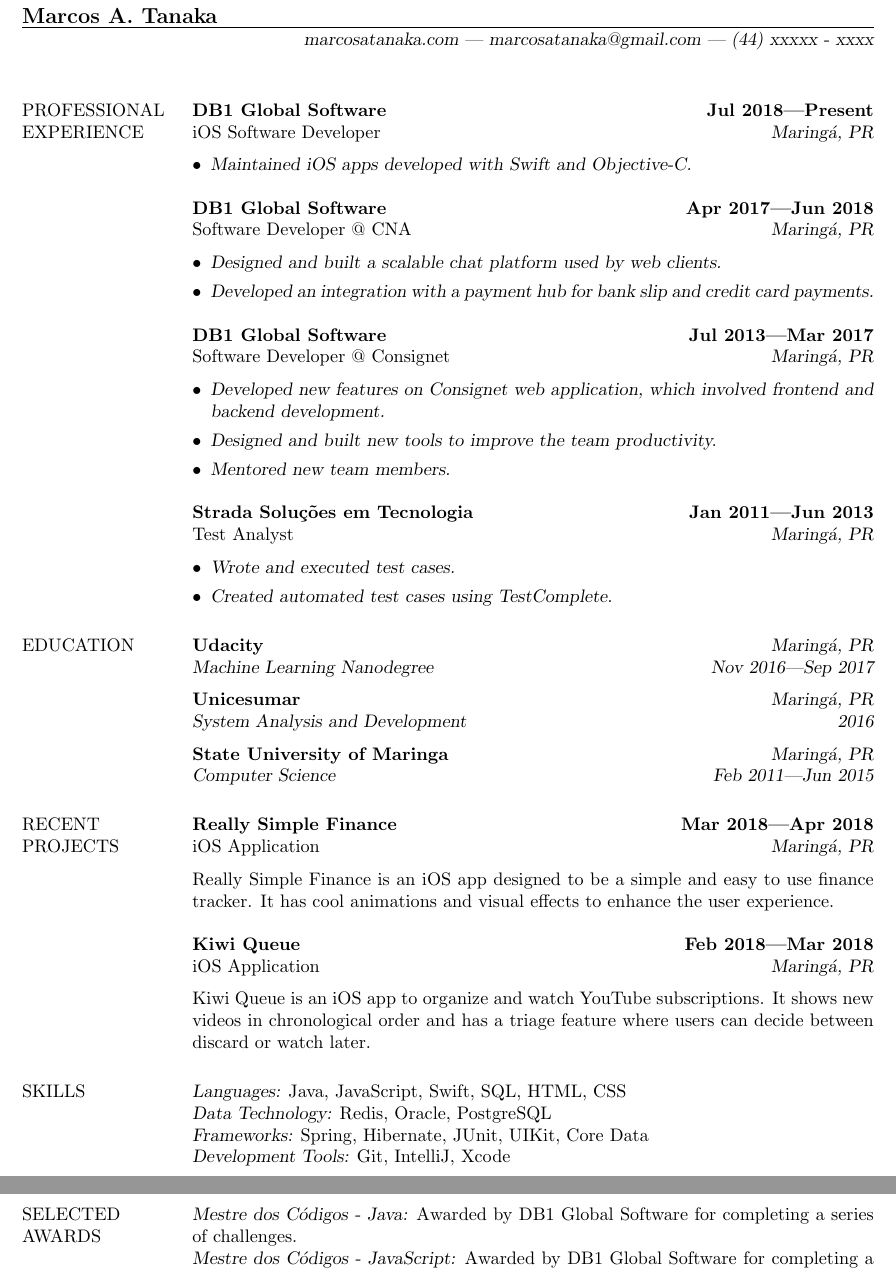
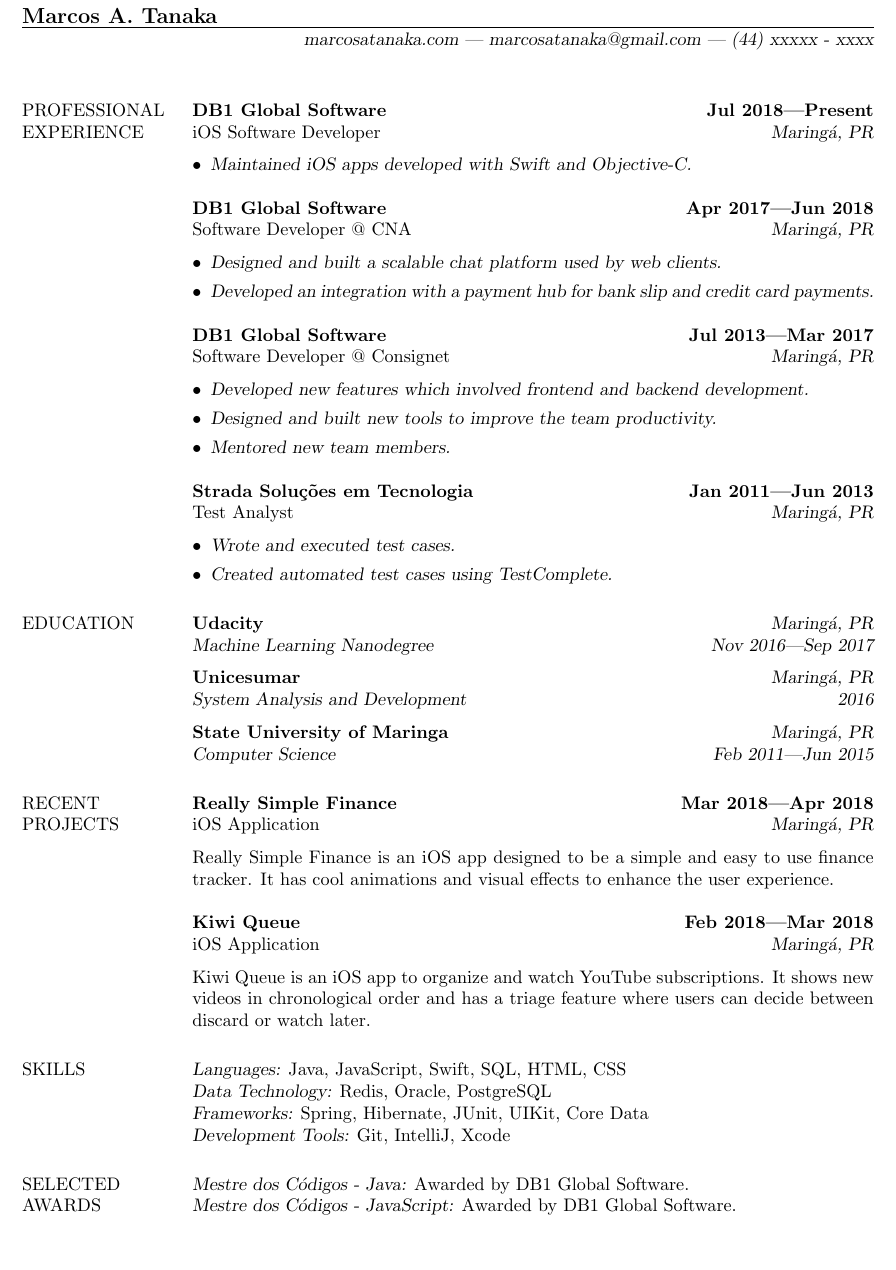
Before and after one commit to marcosatanaka/resume-latex, a LaTeX CV (resume.tex): two parts of pages 1 and 2 of 2 before the commit and part of the page after it, the two joined at a grey line, cut so that both start at the same text, the shorter picture padded with empty space. Compiled offline with pdfLaTeX.

Commit message:
Updating pdf

```diff
--- a/resume.tex
+++ b/resume.tex
@@ -34,7 +34,7 @@
   {\bf DB1 Global Software} \hfill {\bf Jul 2013---Mar 2017} \\
   Software Developer @ Consignet \hfill {\sl Maring\'a, PR}\\[-6pt]
   \begin{itemize}
-    \item {\sl Developed new features on Consignet web application, which involved
+    \item {\sl Developed new features which involved
                frontend and backend development.}
     \item {\sl Designed and built new tools to improve the team productivity.}
     \item {\sl Mentored new team members.}
@@ -78,8 +78,8 @@
 
 
 \section{SELECTED \\ AWARDS}
-  {\sl Mestre dos C\'odigos - Java:} Awarded by DB1 Global Software for completing a series of challenges.\\
-  {\sl Mestre dos C\'odigos - JavaScript:} Awarded by DB1 Global Software for completing a series of challenges.\\
+  {\sl Mestre dos C\'odigos - Java:} Awarded by DB1 Global Software.\\
+  {\sl Mestre dos C\'odigos - JavaScript:} Awarded by DB1 Global Software.\\
 
 
 \end{resume}
```
Also changed, not shown: README.md, resume.pdf.
